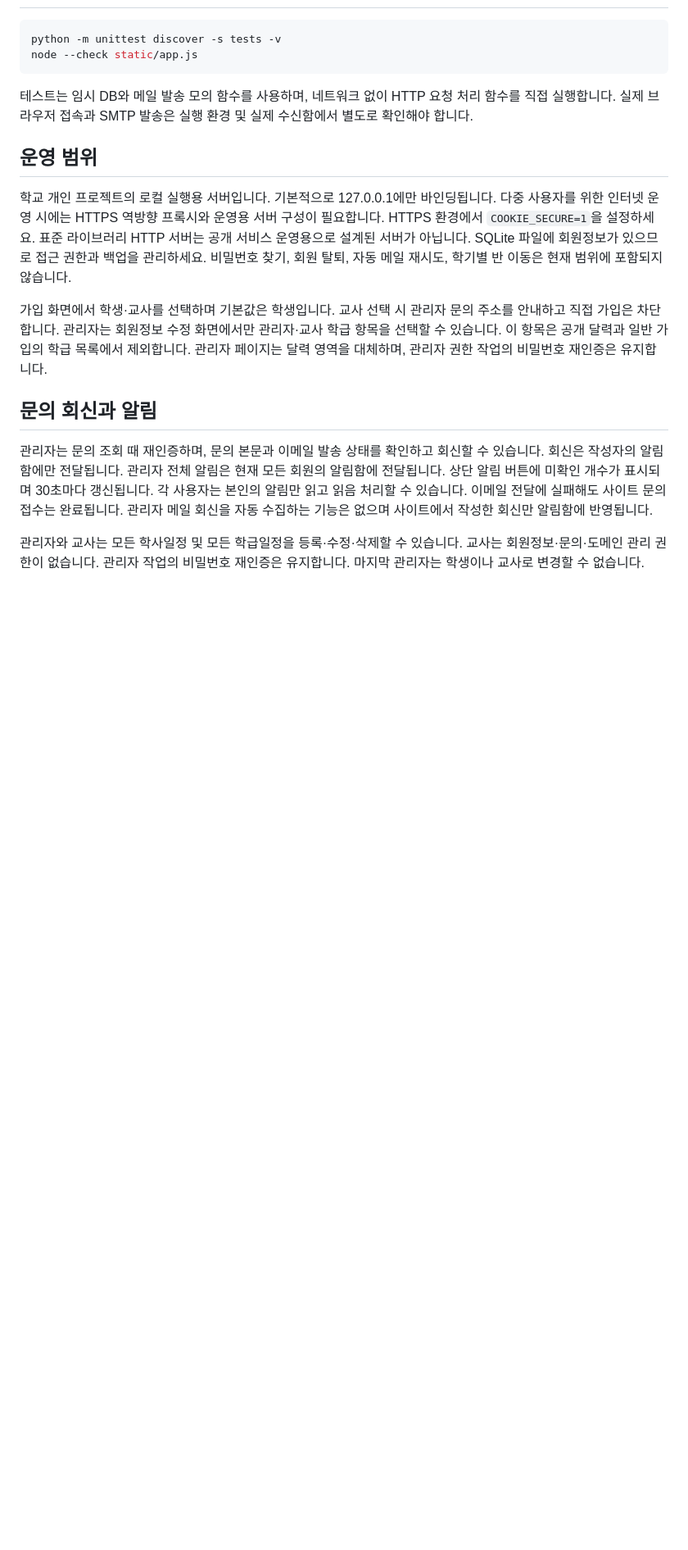
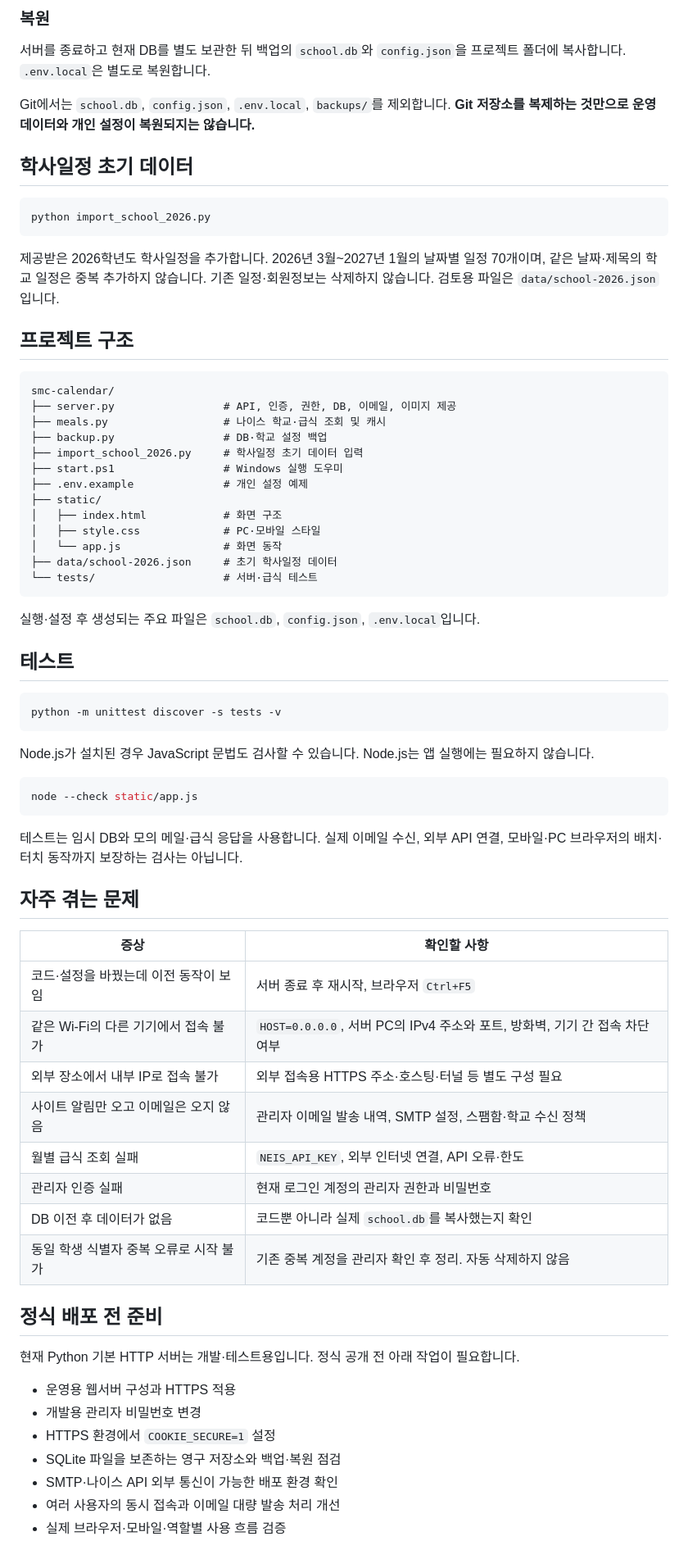
Before and after one commit to Keidat/smc-calendar, a Markdown page: README.md, the part around one of its changes. Shown at 82% size. GitHub-like rendering; blank space fills up the shorter version.

````diff
--- a/README.md
+++ b/README.md
@@ -80,19 +246,73 @@ python server.py --create-admin
+### 복원
+
+서버를 종료하고 현재 DB를 별도 보관한 뒤 백업의 `school.db`와 `config.json`을 프로젝트 폴더에 복사합니다. `.env.local`은 별도로 복원합니다.
+
+Git에서는 `school.db`, `config.json`, `.env.local`, `backups/`를 제외합니다. **Git 저장소를 복제하는 것만으로 운영 데이터와 개인 설정이 복원되지는 않습니다.**
+
+## 학사일정 초기 데이터
+
+```powershell
+python import_school_2026.py
+```
+
+제공받은 2026학년도 학사일정을 추가합니다. 2026년 3월~2027년 1월의 날짜별 일정 70개이며, 같은 날짜·제목의 학교 일정은 중복 추가하지 않습니다. 기존 일정·회원정보는 삭제하지 않습니다. 검토용 파일은 `data/school-2026.json`입니다.
+
+## 프로젝트 구조
+
+```text
+smc-calendar/
+├── server.py                 # API, 인증, 권한, DB, 이메일, 이미지 제공
+├── meals.py                  # 나이스 학교·급식 조회 및 캐시
+├── backup.py                 # DB·학교 설정 백업
+├── import_school_2026.py     # 학사일정 초기 데이터 입력
+├── start.ps1                 # Windows 실행 도우미
+├── .env.example              # 개인 설정 예제
+├── static/
+│   ├── index.html            # 화면 구조
+│   ├── style.css             # PC·모바일 스타일
+│   └── app.js                # 화면 동작
+├── data/school-2026.json     # 초기 학사일정 데이터
+└── tests/                    # 서버·급식 테스트
+```
+
+실행·설정 후 생성되는 주요 파일은 `school.db`, `config.json`, `.env.local`입니다.
+
+## 테스트
 
 ```powershell
 python -m unittest discover -s tests -v
+```
+
+Node.js가 설치된 경우 JavaScript 문법도 검사할 수 있습니다. Node.js는 앱 실행에는 필요하지 않습니다.
+
+```powershell
 node --check static/app.js
 ```
 
-테스트는 임시 DB와 메일 발송 모의 함수를 사용하며, 네트워크 없이 HTTP 요청 처리 함수를 직접 실행합니다. 실제 브라우저 접속과 SMTP 발송은 실행 환경 및 실제 수신함에서 별도로 확인해야 합니다.
+테스트는 임시 DB와 모의 메일·급식 응답을 사용합니다. 실제 이메일 수신, 외부 API 연결, 모바일·PC 브라우저의 배치·터치 동작까지 보장하는 검사는 아닙니다.
 
-## 운영 범위
+## 자주 겪는 문제
 
-학교 개인 프로젝트의 로컬 실행용 서버입니다. 기본적으로 127.0.0.1에만 바인딩됩니다. 다중 사용자를 위한 인터넷 운영 시에는 HTTPS 역방향 프록시와 운영용 서버 구성이 필요합니다. HTTPS 환경에서 `COOKIE_SECURE=1`을 설정하세요. 표준 라이브러리 HTTP 서버는 공개 서비스 운영용으로 설계된 서버가 아닙니다. SQLite 파일에 회원정보가 있으므로 접근 권한과 백업을 관리하세요. 비밀번호 찾기, 회원 탈퇴, 자동 메일 재시도, 학기별 반 이동은 현재 범위에 포함되지 않습니다.
+| 증상 | 확인할 사항 |
+|---|---|
+| 코드·설정을 바꿨는데 이전 동작이 보임 | 서버 종료 후 재시작, 브라우저 `Ctrl+F5` |
+| 같은 Wi-Fi의 다른 기기에서 접속 불가 | `HOST=0.0.0.0`, 서버 PC의 IPv4 주소와 포트, 방화벽, 기기 간 접속 차단 여부 |
+| 외부 장소에서 내부 IP로 접속 불가 | 외부 접속용 HTTPS 주소·호스팅·터널 등 별도 구성 필요 |
+| 사이트 알림만 오고 이메일은 오지 않음 | 관리자 이메일 발송 내역, SMTP 설정, 스팸함·학교 수신 정책 |
+| 월별 급식 조회 실패 | `NEIS_API_KEY`, 외부 인터넷 연결, API 오류·한도 |
+| 관리자 인증 실패 | 현재 로그인 계정의 관리자 권한과 비밀번호 |
+| DB 이전 후 데이터가 없음 | 코드뿐 아니라 실제 `school.db`를 복사했는지 확인 |
+| 동일 학생 식별자 중복 오류로 시작 불가 | 기존 중복 계정을 관리자 확인 후 정리. 자동 삭제하지 않음 |
 
-가입 화면에서 학생·교사를 선택하며 기본값은 학생입니다. 교사 선택 시 관리자 문의 주소를 안내하고 직접 가입은 차단합니다. 관리자는 회원정보 수정 화면에서만 관리자·교사 학급 항목을 선택할 수 있습니다. 이 항목은 공개 달력과 일반 가입의 학급 목록에서 제외합니다. 관리자 페이지는 달력 영역을 대체하며, 관리자 권한 작업의 비밀번호 재인증은 유지합니다.
+## 정식 배포 전 준비
 
-## 문의 회신과 알림
-관리자는 문의 조회 때 재인증하며, 문의 본문과 이메일 발송 상태를 확인하고 회신할 수 있습니다. 회신은 작성자의 알림함에만 전달됩니다. 관리자 전체 알림은 현재 모든 회원의 알림함에 전달됩니다. 상단 알림 버튼에 미확인 개수가 표시되며 30초마다 갱신됩니다. 각 사용자는 본인의 알림만 읽고 읽음 처리할 수 있습니다. 이메일 전달에 실패해도 사이트 문의 접수는 완료됩니다. 관리자 메일 회신을 자동 수집하는 기능은 없으며 사이트에서 작성한 회신만 알림함에 반영됩니다.
+현재 Python 기본 HTTP 서버는 개발·테스트용입니다. 정식 공개 전 아래 작업이 필요합니다.
 
-관리자와 교사는 모든 학사일정 및 모든 학급일정을 등록·수정·삭제할 수 있습니다. 교사는 회원정보·문의·도메인 관리 권한이 없습니다. 관리자 작업의 비밀번호 재인증은 유지합니다. 마지막 관리자는 학생이나 교사로 변경할 수 없습니다.
+- 운영용 웹서버 구성과 HTTPS 적용
+- 개발용 관리자 비밀번호 변경
+- HTTPS 환경에서 `COOKIE_SECURE=1` 설정
+- SQLite 파일을 보존하는 영구 저장소와 백업·복원 점검
+- SMTP·나이스 API 외부 통신이 가능한 배포 환경 확인
+- 여러 사용자의 동시 접속과 이메일 대량 발송 처리 개선
+- 실제 브라우저·모바일·역할별 사용 흐름 검증
 
````
Also changed, not shown: other parts of README.md (+210 -69 lines).
